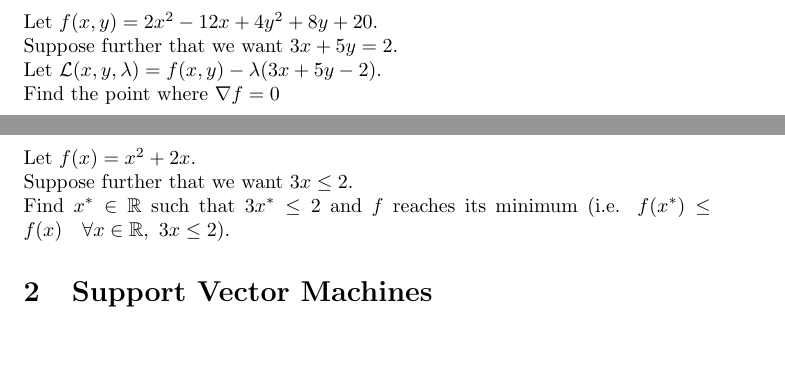
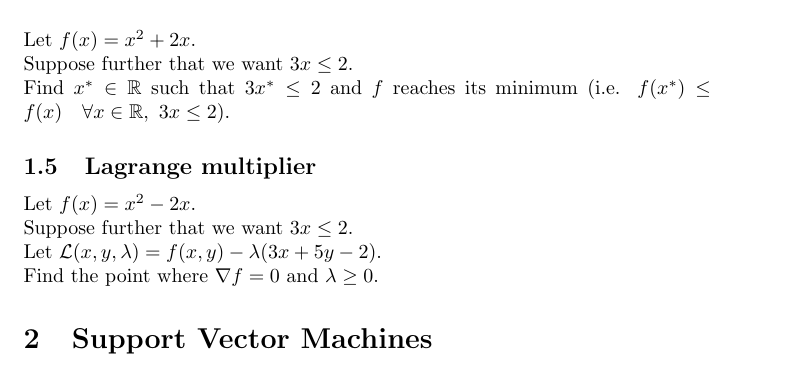
Before and after one commit to pauldubois98/RefresherMaths2023, a LaTeX problem sheet (ExercisesSet6/ExercisesSVM.tex): two parts of pages 1 and 2 of 3 before the commit and part of page 2 of 3 after it, the two joined at a grey line, cut so that both start at the same text, the shorter picture padded with empty space. Compiled offline with pdfLaTeX.

Commit message:
added lagrange mult subsection

```diff
--- a/ExercisesSet6/ExercisesSVM.tex
+++ b/ExercisesSet6/ExercisesSVM.tex
@@ -46,11 +46,6 @@
 	Find $(x^*,y^*) \in \R^2$ such that $3x^* + 5y^* = 2$ and $f$ reaches its minimum (i.e. $f(x^*,y^*) \leq f(x,y) \quad \forall (x,y) \in \R^2,\ 3x + 5y = 2$).
 
 	\subsection{Lagrange multiplier}
-	Let $f(x,y) = 2x^2-12x + 4y^2 + 8y + 20$.\\
-	Suppose further that we want $3x + 5y = 2$.\\
-	Let $\mathcal{L}(x,y,\lambda) = f(x,y) - \lambda (3x + 5y -2)$.\\
-	Find the point where $\nabla f = 0$
-
 	\subsection{(Inequality) Constrained optimization}
 	Let $f(x) = x^2-2x$.\\
 	Suppose further that we want $3x \leq 2$.\\
@@ -61,6 +56,11 @@
 	Suppose further that we want $3x \leq 2$.\\
 	Find $x^* \in \R$ such that $3x^* \leq 2$ and $f$ reaches its minimum (i.e. $f(x^*) \leq f(x) \quad \forall x \in \R,\ 3x \leq 2$).
 
+	\subsection{Lagrange multiplier}
+	Let $f(x) = x^2-2x$.\\
+	Suppose further that we want $3x \leq 2$.\\
+	Let $\mathcal{L}(x,y,\lambda) = f(x,y) - \lambda (3x + 5y -2)$.\\
+	Find the point where $\nabla f = 0$ and $\lambda \geq 0$.
 
 	\section{Support Vector Machines}
 	\subsection{Theory}
```
Also changed, not shown: ExercisesSet6/ExercisesSVM.pdf.
